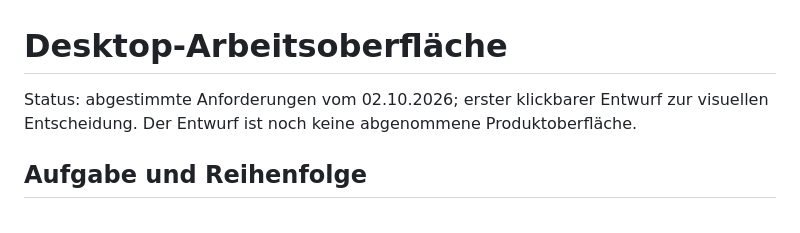
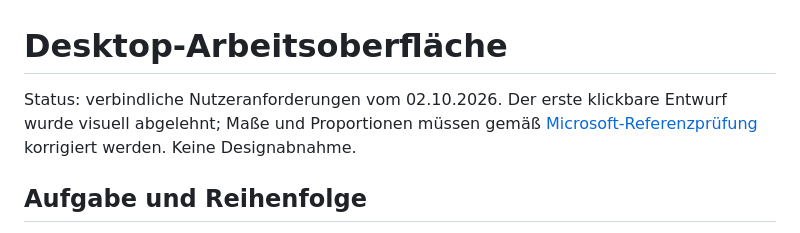
Before and after one commit to ontologie8/editor8, a Markdown page: DESIGN.md, the part around the change. Drawn GitHub-style.

```diff
--- a/DESIGN.md
+++ b/DESIGN.md
@@ -1,6 +1,6 @@
 # Desktop-Arbeitsoberfläche
 
-Status: abgestimmte Anforderungen vom 02.10.2026; erster klickbarer Entwurf zur visuellen Entscheidung. Der Entwurf ist noch keine abgenommene Produktoberfläche.
+Status: verbindliche Nutzeranforderungen vom 02.10.2026. Der erste klickbare Entwurf wurde visuell abgelehnt; Maße und Proportionen müssen gemäß [Microsoft-Referenzprüfung](docs/design/microsoft-reference-audit.md) korrigiert werden. Keine Designabnahme.
 
 ## Aufgabe und Reihenfolge
 
```
Also changed, not shown: docs/design/microsoft-reference-audit.md (added, +58 -0 lines).
